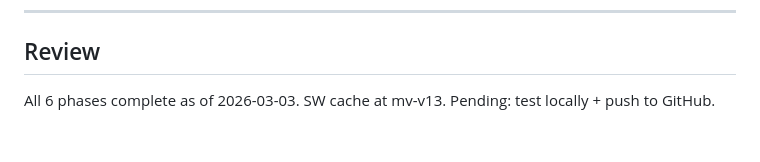
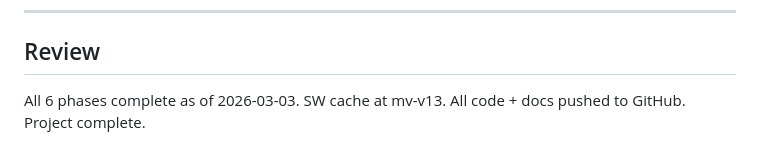
Before and after one commit to Yugal68/my-vault, a Markdown page: tasks/todo.md, the part around the change. GitHub-like rendering.

Commit message:
docs: mark project complete — all 6 phases shipped

```diff
--- a/tasks/todo.md
+++ b/tasks/todo.md
@@ -141,4 +141,4 @@ Last updated: 2026-03-03
 ---
 
 ## Review
-All 6 phases complete as of 2026-03-03. SW cache at mv-v13. Pending: test locally + push to GitHub.
+All 6 phases complete as of 2026-03-03. SW cache at mv-v13. All code + docs pushed to GitHub. Project complete.
```
